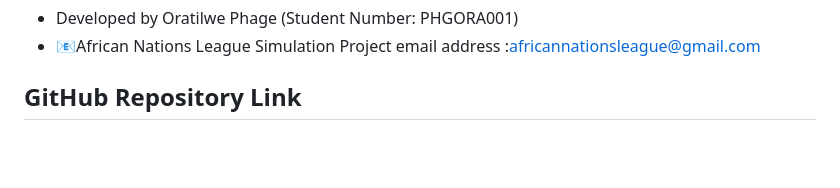
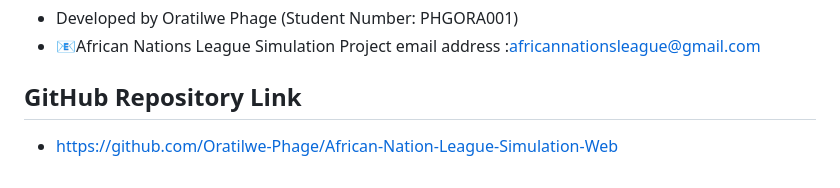
Before and after one commit to Oratilwe-Phage/African-Nation-League-Simulation-Web, a Markdown page: README.md, the part around the change. Drawn GitHub-style; blank space fills up the shorter version.

```diff
--- a/README.md
+++ b/README.md
@@ -70,4 +70,4 @@ It includes admin functionality for managing simulations and match results. Made
 - 📧African Nations League Simulation Project email address :africannationsleague@gmail.com
 
 ## GitHub Repository Link
--
+- https://github.com/Oratilwe-Phage/African-Nation-League-Simulation-Web
```
